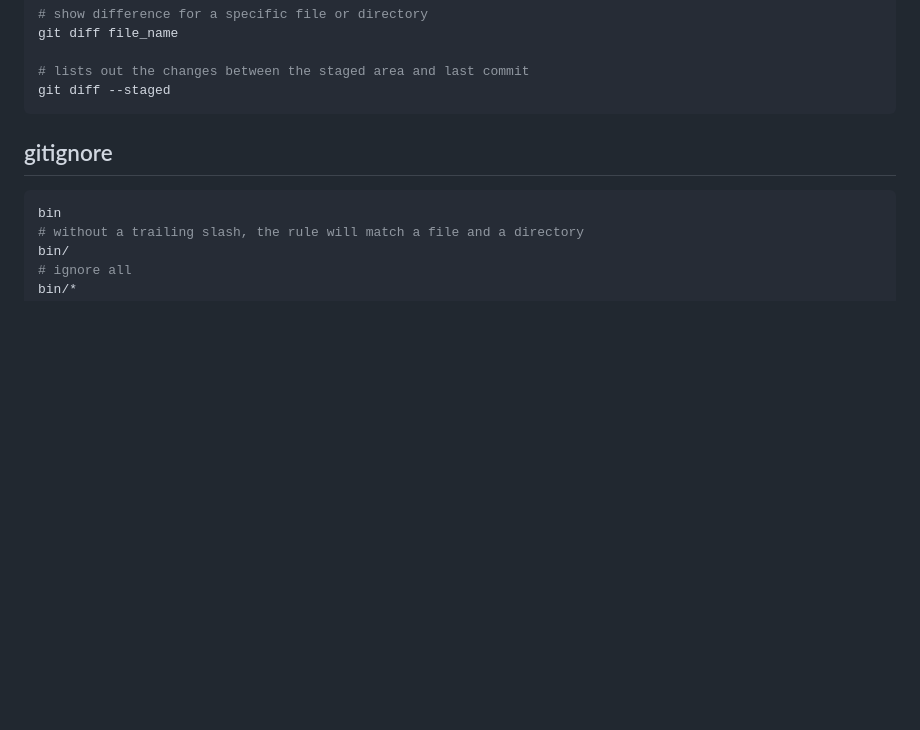
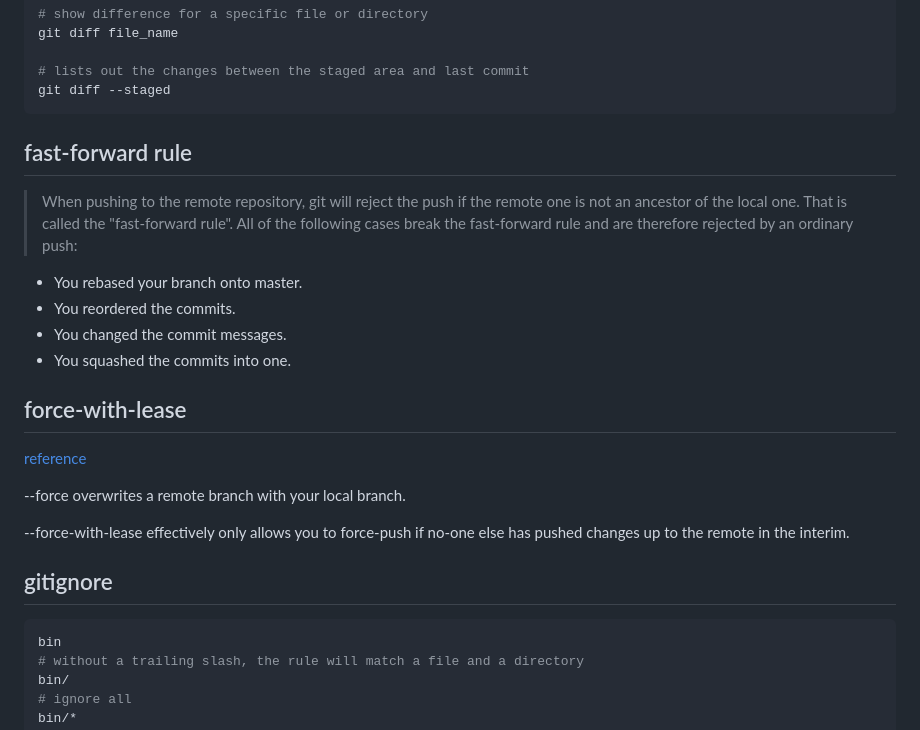
Before and after one commit to maple24/Notes, a Markdown page: Git/readme.md, the part around the change. Rendered like a GitHub page; blank space fills up the shorter version.

Commit message:
docs: update git

````diff
--- a/Git/readme.md
+++ b/Git/readme.md
@@ -63,6 +63,22 @@ git diff file_name
 # lists out the changes between the staged area and last commit
 git diff --staged
 ```
+
+## fast-forward rule
+> When pushing to the remote repository, git will reject the push if the remote one is not an ancestor of the local one. That is called the "fast-forward rule".
+All of the following cases break the fast-forward rule and are therefore rejected by an ordinary push:
+
+- You rebased your branch onto master.
+- You reordered the commits.
+- You changed the commit messages.
+- You squashed the commits into one.
+
+## force-with-lease
+[reference](https://blog.developer.atlassian.com/force-with-lease/)
+
+--force overwrites a remote branch with your local branch.
+
+--force-with-lease effectively only allows you to force-push if no-one else has pushed changes up to the remote in the interim.
 
 ## gitignore
 ```sh
````
